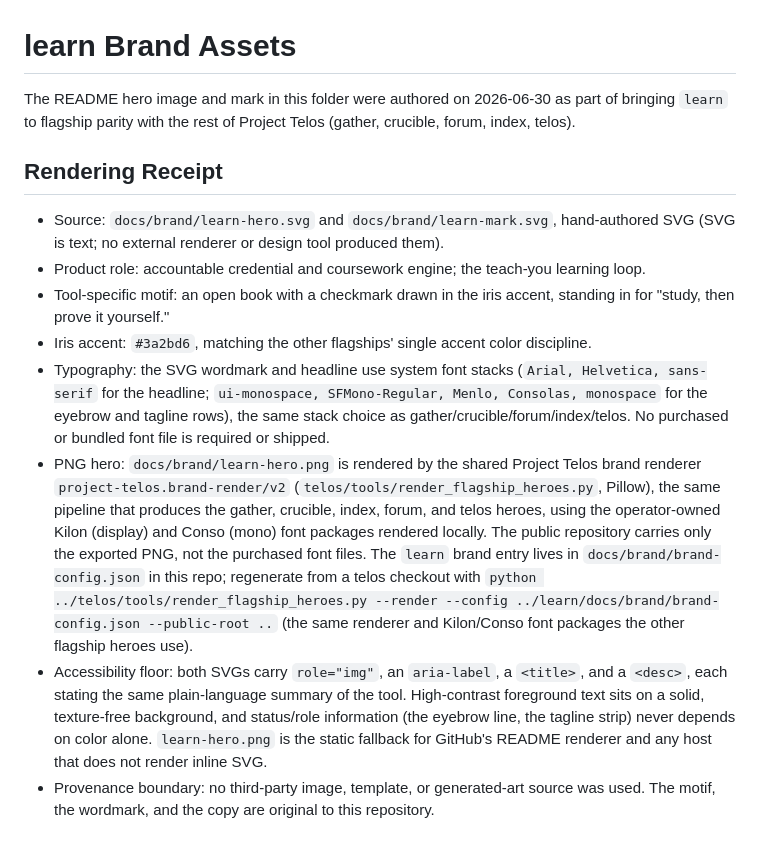
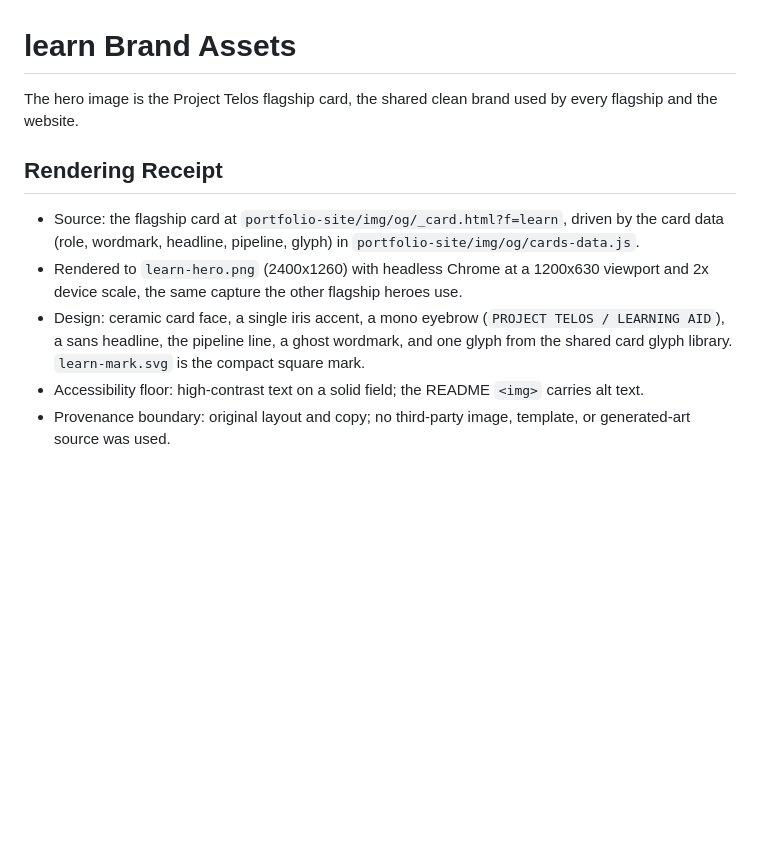
Before and after one commit to HarperZ9/learn, a Markdown page: docs/brand/README.md, the part around the change. Drawn GitHub-style; blank space fills up the shorter version.

Commit message:
brand: use the clean flagship-card hero (replaces the rendered hero)
Co-Authored-By: Claude Opus 4.8 <noreply@anthropic.com>

```diff
--- a/docs/brand/README.md
+++ b/docs/brand/README.md
@@ -1,32 +1,17 @@
 # learn Brand Assets
 
-The README hero image and mark in this folder were authored on 2026-06-30 as part of bringing
-`learn` to flagship parity with the rest of Project Telos (gather, crucible, forum, index, telos).
+The hero image is the Project Telos flagship card, the shared clean brand used by every
+flagship and the website.
 
 ## Rendering Receipt
 
-- Source: `docs/brand/learn-hero.svg` and `docs/brand/learn-mark.svg`, hand-authored SVG (SVG is
-  text; no external renderer or design tool produced them).
-- Product role: accountable credential and coursework engine; the teach-you learning loop.
-- Tool-specific motif: an open book with a checkmark drawn in the iris accent, standing in for
-  "study, then prove it yourself."
-- Iris accent: `#3a2bd6`, matching the other flagships' single accent color discipline.
-- Typography: the SVG wordmark and headline use system font stacks (`Arial, Helvetica, sans-serif`
-  for the headline; `ui-monospace, SFMono-Regular, Menlo, Consolas, monospace` for the eyebrow and
-  tagline rows), the same stack choice as gather/crucible/forum/index/telos. No purchased or
-  bundled font file is required or shipped.
-- PNG hero: `docs/brand/learn-hero.png` is rendered by the shared Project Telos brand renderer
-  `project-telos.brand-render/v2` (`telos/tools/render_flagship_heroes.py`, Pillow), the same
-  pipeline that produces the gather, crucible, index, forum, and telos heroes, using the
-  operator-owned Kilon (display) and Conso (mono) font packages rendered locally. The public
-  repository carries only the exported PNG, not the purchased font files. The `learn` brand entry
-  lives in `docs/brand/brand-config.json` in this repo; regenerate from a telos checkout with
-  `python ../telos/tools/render_flagship_heroes.py --render --config ../learn/docs/brand/brand-config.json --public-root ..`
-  (the same renderer and Kilon/Conso font packages the other flagship heroes use).
-- Accessibility floor: both SVGs carry `role="img"`, an `aria-label`, a `<title>`, and a `<desc>`,
-  each stating the same plain-language summary of the tool. High-contrast foreground text sits on
-  a solid, texture-free background, and status/role information (the eyebrow line, the tagline
-  strip) never depends on color alone. `learn-hero.png` is the static fallback for GitHub's README
-  renderer and any host that does not render inline SVG.
-- Provenance boundary: no third-party image, template, or generated-art source was used. The
-  motif, the wordmark, and the copy are original to this repository.
+- Source: the flagship card at `portfolio-site/img/og/_card.html?f=learn`, driven by the
+  card data (role, wordmark, headline, pipeline, glyph) in `portfolio-site/img/og/cards-data.js`.
+- Rendered to `learn-hero.png` (2400x1260) with headless Chrome at a 1200x630 viewport and 2x
+  device scale, the same capture the other flagship heroes use.
+- Design: ceramic card face, a single iris accent, a mono eyebrow (`PROJECT TELOS / LEARNING AID`),
+  a sans headline, the pipeline line, a ghost wordmark, and one glyph from the shared card glyph
+  library. `learn-mark.svg` is the compact square mark.
+- Accessibility floor: high-contrast text on a solid field; the README `<img>` carries alt text.
+- Provenance boundary: original layout and copy; no third-party image, template, or generated-art
+  source was used.
```
Also changed, not shown: docs/brand/learn-hero.png, 1 other file.
